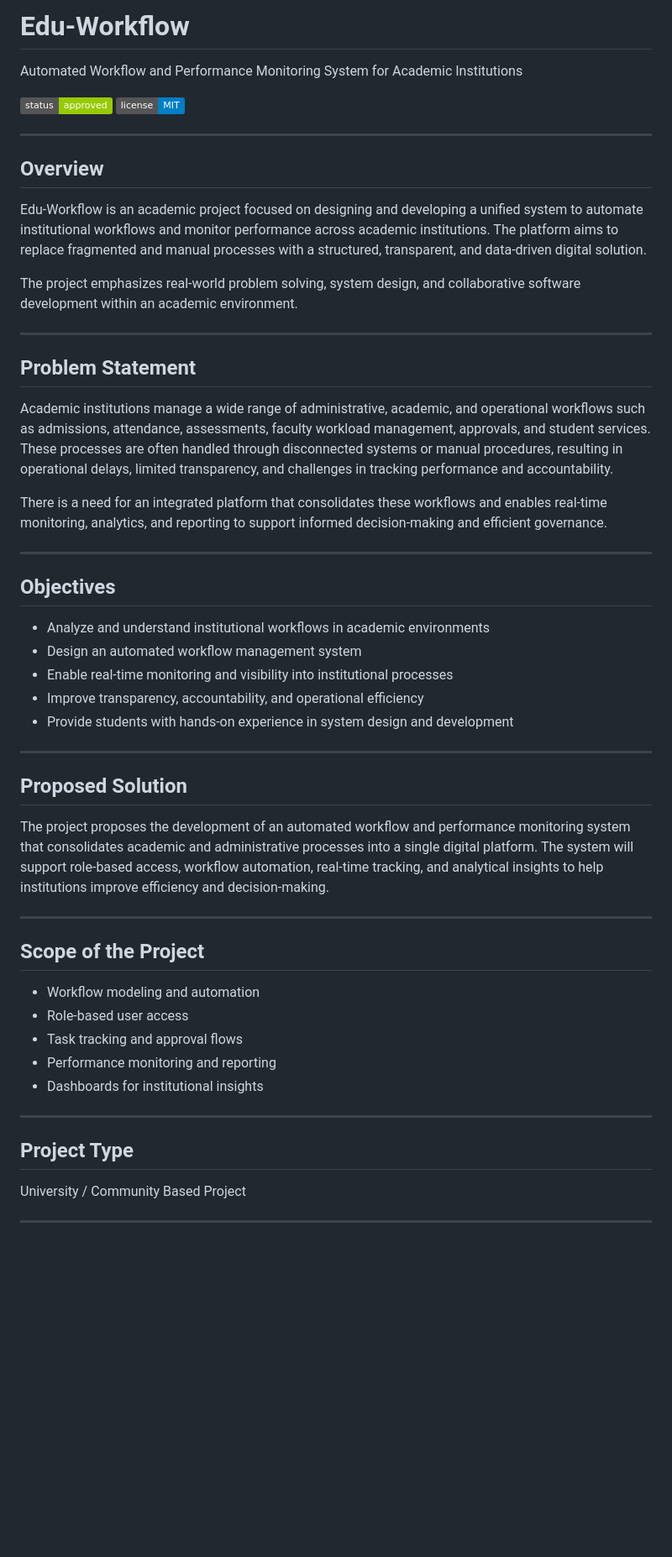
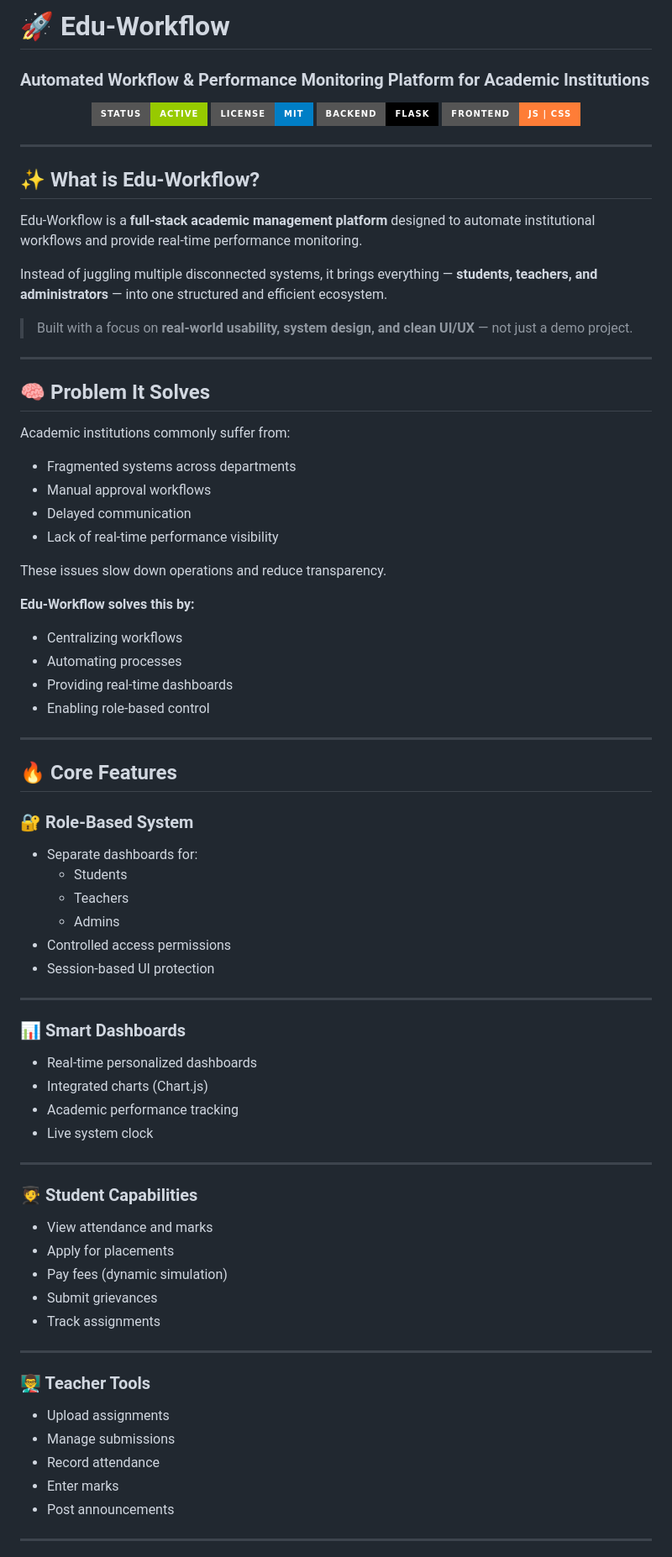
Before and after one commit to yash-irongod/edu-workflow, a Markdown page: README.md, the part around one of its changes. Shown at 84% size. GitHub-like rendering; badges without logos; blank space fills up the shorter version.

Commit message:
feat: Update README.md for improved clarity and structure

```diff
--- a/README.md
+++ b/README.md
@@ -1,51 +1,80 @@
-# Edu-Workflow
+# 🚀 Edu-Workflow
 
-Automated Workflow and Performance Monitoring System for Academic Institutions
+### Automated Workflow & Performance Monitoring Platform for Academic Institutions
 
-[![Status](https://img.shields.io/badge/status-approved-green.svg)]()
-[![License: MIT](https://img.shields.io/badge/license-MIT-blue.svg)]()
+<p align="center">
+  <img src="https://img.shields.io/badge/status-active-green?style=for-the-badge" />
+  <img src="https://img.shields.io/badge/license-MIT-blue?style=for-the-badge" />
+  <img src="https://img.shields.io/badge/backend-Flask-black?style=for-the-badge" />
+  <img src="https://img.shields.io/badge/frontend-JS%20%7C%20CSS-orange?style=for-the-badge" />
+</p>
 
 ---
 
-## Overview
-Edu-Workflow is an academic project focused on designing and developing a unified system to automate institutional workflows and monitor performance across academic institutions. The platform aims to replace fragmented and manual processes with a structured, transparent, and data-driven digital solution.
+## ✨ What is Edu-Workflow?
 
-The project emphasizes real-world problem solving, system design, and collaborative software development within an academic environment.
+Edu-Workflow is a **full-stack academic management platform** designed to automate institutional workflows and provide real-time performance monitoring.
+
+Instead of juggling multiple disconnected systems, it brings everything — **students, teachers, and administrators** — into one structured and efficient ecosystem.
+
+> Built with a focus on **real-world usability, system design, and clean UI/UX** — not just a demo project.
 
 ---
 
-## Problem Statement
-Academic institutions manage a wide range of administrative, academic, and operational workflows such as admissions, attendance, assessments, faculty workload management, approvals, and student services. These processes are often handled through disconnected systems or manual procedures, resulting in operational delays, limited transparency, and challenges in tracking performance and accountability.
+## 🧠 Problem It Solves
 
-There is a need for an integrated platform that consolidates these workflows and enables real-time monitoring, analytics, and reporting to support informed decision-making and efficient governance.
+Academic institutions commonly suffer from:
+
+- Fragmented systems across departments
+- Manual approval workflows
+- Delayed communication
+- Lack of real-time performance visibility
+
+These issues slow down operations and reduce transparency.
+
+**Edu-Workflow solves this by:**
+- Centralizing workflows
+- Automating processes
+- Providing real-time dashboards
+- Enabling role-based control
 
 ---
 
-## Objectives
-- Analyze and understand institutional workflows in academic environments
-- Design an automated workflow management system
-- Enable real-time monitoring and visibility into institutional processes
-- Improve transparency, accountability, and operational efficiency
-- Provide students with hands-on experience in system design and development
+## 🔥 Core Features
+
+### 🔐 Role-Based System
+- Separate dashboards for:
+  - Students
+  - Teachers
+  - Admins
+- Controlled access permissions
+- Session-based UI protection
 
 ---
 
-## Proposed Solution
-The project proposes the development of an automated workflow and performance monitoring system that consolidates academic and administrative processes into a single digital platform. The system will support role-based access, workflow automation, real-time tracking, and analytical insights to help institutions improve efficiency and decision-making.
+### 📊 Smart Dashboards
+- Real-time personalized dashboards
+- Integrated charts (Chart.js)
+- Academic performance tracking
+- Live system clock
 
 ---
 
-## Scope of the Project
-- Workflow modeling and automation
-- Role-based user access
-- Task tracking and approval flows
-- Performance monitoring and reporting
-- Dashboards for institutional insights
+### 🧑‍🎓 Student Capabilities
+- View attendance and marks
+- Apply for placements
+- Pay fees (dynamic simulation)
+- Submit grievances
+- Track assignments
 
 ---
 
-## Project Type
-University / Community Based Project
+### 👨‍🏫 Teacher Tools
+- Upload assignments
+- Manage submissions
+- Record attendance
+- Enter marks
+- Post announcements
 
 ---
 
```
Also changed, not shown: other parts of README.md (+135 -25 lines).
